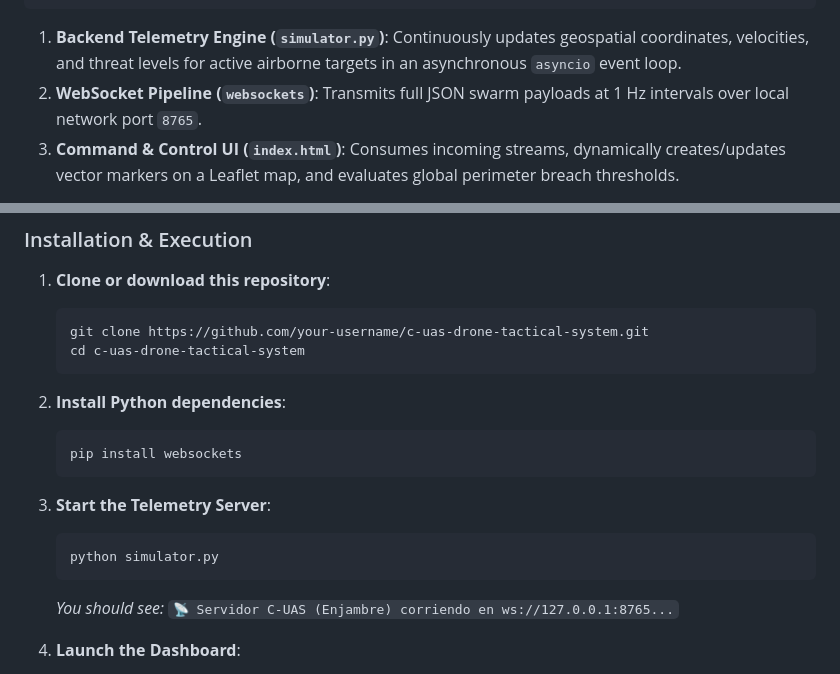
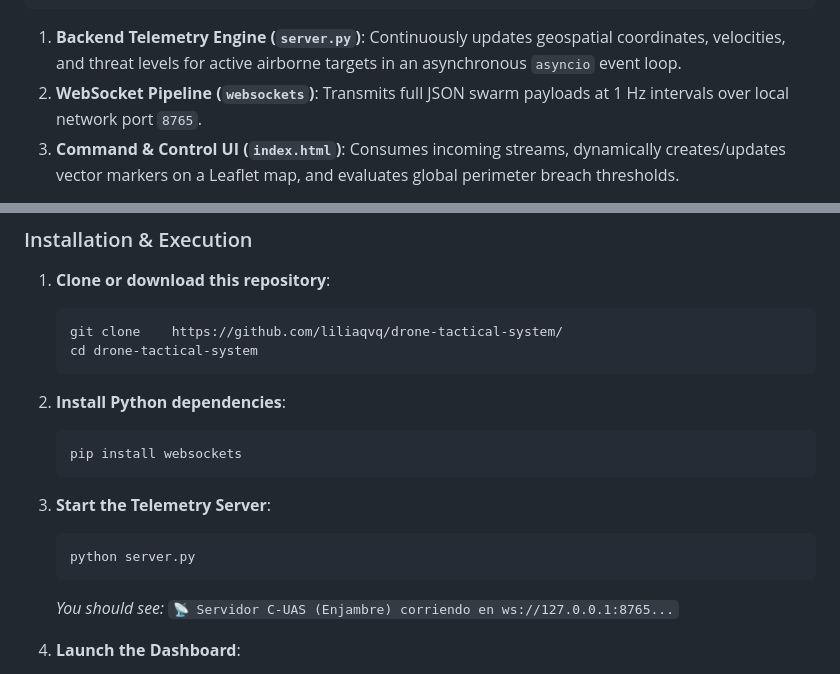
Before and after one commit to liliaqvq/drone-tactical-system, a Markdown page: README.md, 2 parts joined by grey strips. Drawn GitHub-style.

````diff
--- a/README.md
+++ b/README.md
@@ -61,7 +61,7 @@ The system employs an event-driven architecture designed for low-latency telemet
 +--------------------------+                 +--------------------------+
 ```
 
-1. **Backend Telemetry Engine (`simulator.py`)**: Continuously updates geospatial coordinates, velocities, and threat levels for active airborne targets in an asynchronous `asyncio` event loop.
+1. **Backend Telemetry Engine (`server.py`)**: Continuously updates geospatial coordinates, velocities, and threat levels for active airborne targets in an asynchronous `asyncio` event loop.
 2. **WebSocket Pipeline (`websockets`)**: Transmits full JSON swarm payloads at 1 Hz intervals over local network port `8765`.
 3. **Command & Control UI (`index.html`)**: Consumes incoming streams, dynamically creates/updates vector markers on a Leaflet map, and evaluates global perimeter breach thresholds.
 
@@ -142,8 +142,8 @@ The backend broadcasts telemetry packages formatted according to standard C-UAS
 
 1. **Clone or download this repository**:
    ```bash
-   git clone https://github.com/your-username/c-uas-drone-tactical-system.git
-   cd c-uas-drone-tactical-system
+   git clone    https://github.com/liliaqvq/drone-tactical-system/
+   cd drone-tactical-system
    ```
 
 2. **Install Python dependencies**:
@@ -153,7 +153,7 @@ The backend broadcasts telemetry packages formatted according to standard C-UAS
 
 3. **Start the Telemetry Server**:
    ```bash
-   python simulator.py
+   python server.py
    ```
    *You should see:* `📡 Servidor C-UAS (Enjambre) corriendo en ws://127.0.0.1:8765...`
 
````
